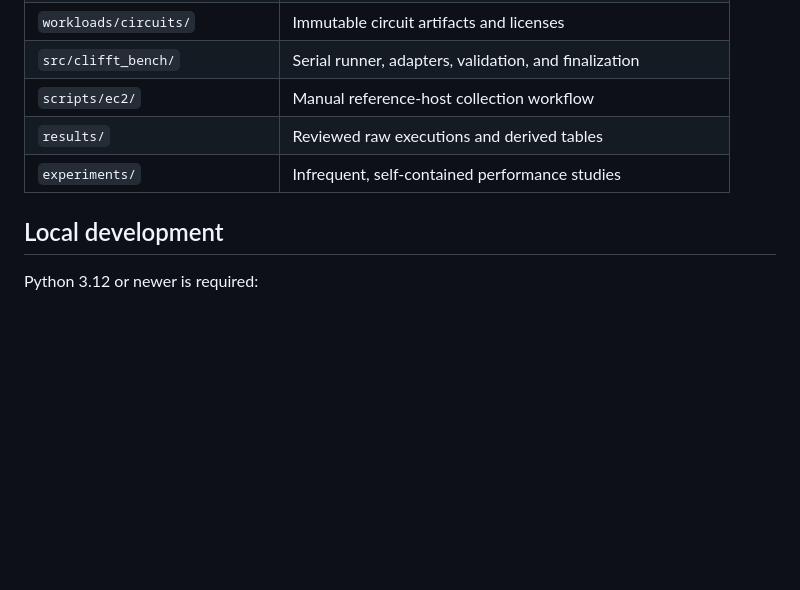
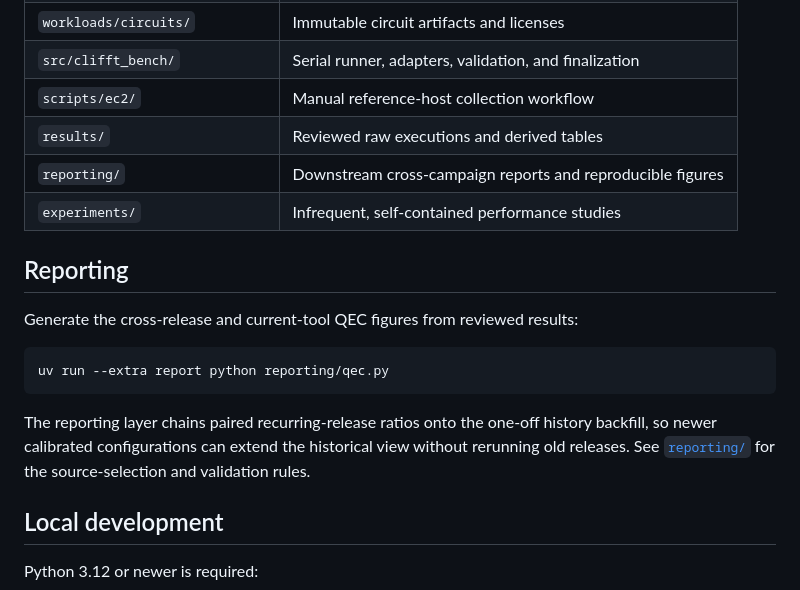
Before and after one commit to unitaryfoundation/clifft-bench, a Markdown page: README.md, the part around the change. Drawn GitHub-style; blank space fills up the shorter version.

Commit message:
report: add QEC performance figures

````diff
--- a/README.md
+++ b/README.md
@@ -81,7 +81,21 @@ See the full [benchmark contract](docs/benchmark-contract.md),
 | `src/clifft_bench/` | Serial runner, adapters, validation, and finalization |
 | `scripts/ec2/` | Manual reference-host collection workflow |
 | `results/` | Reviewed raw executions and derived tables |
+| `reporting/` | Downstream cross-campaign reports and reproducible figures |
 | `experiments/` | Infrequent, self-contained performance studies |
+
+## Reporting
+
+Generate the cross-release and current-tool QEC figures from reviewed results:
+
+```bash
+uv run --extra report python reporting/qec.py
+```
+
+The reporting layer chains paired recurring-release ratios onto the one-off
+history backfill, so newer calibrated configurations can extend the historical
+view without rerunning old releases. See [`reporting/`](reporting/) for the
+source-selection and validation rules.
 
 ## Local development
 
````
Also changed, not shown: reporting/README.md (added, +56 -0 lines), reporting/figures/clifft-performance-over-time.png (added), reporting/figures/clifft-throughput.png (added), reporting/figures/clifft-vs-symft.png (added), 6 other files.
